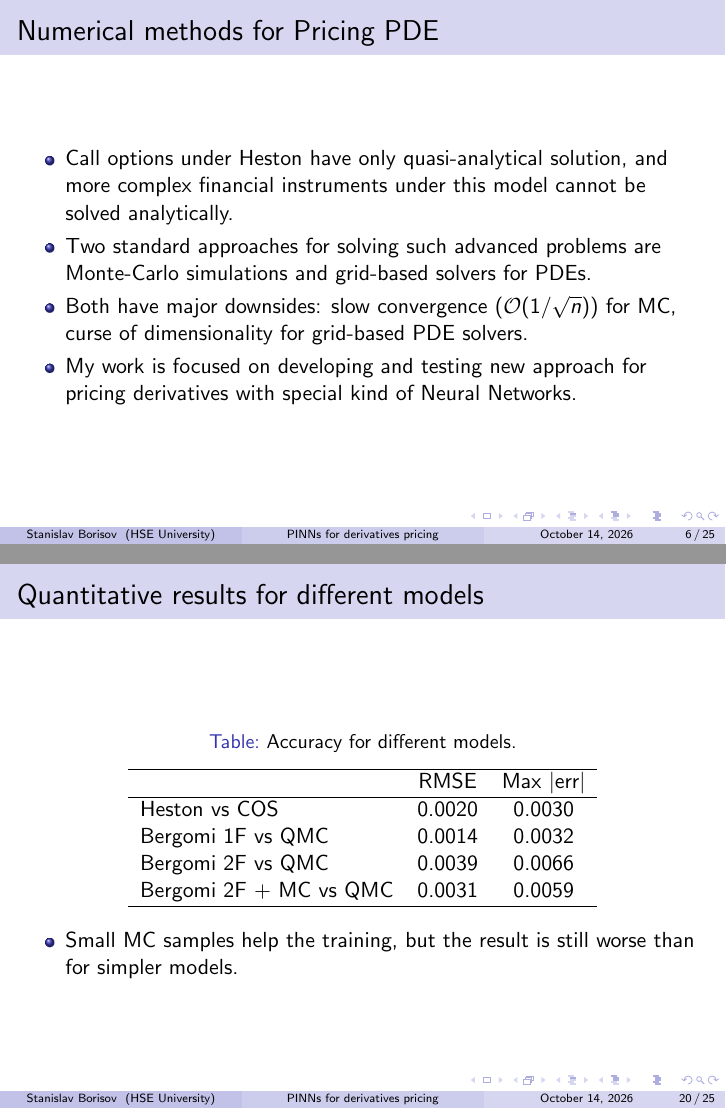
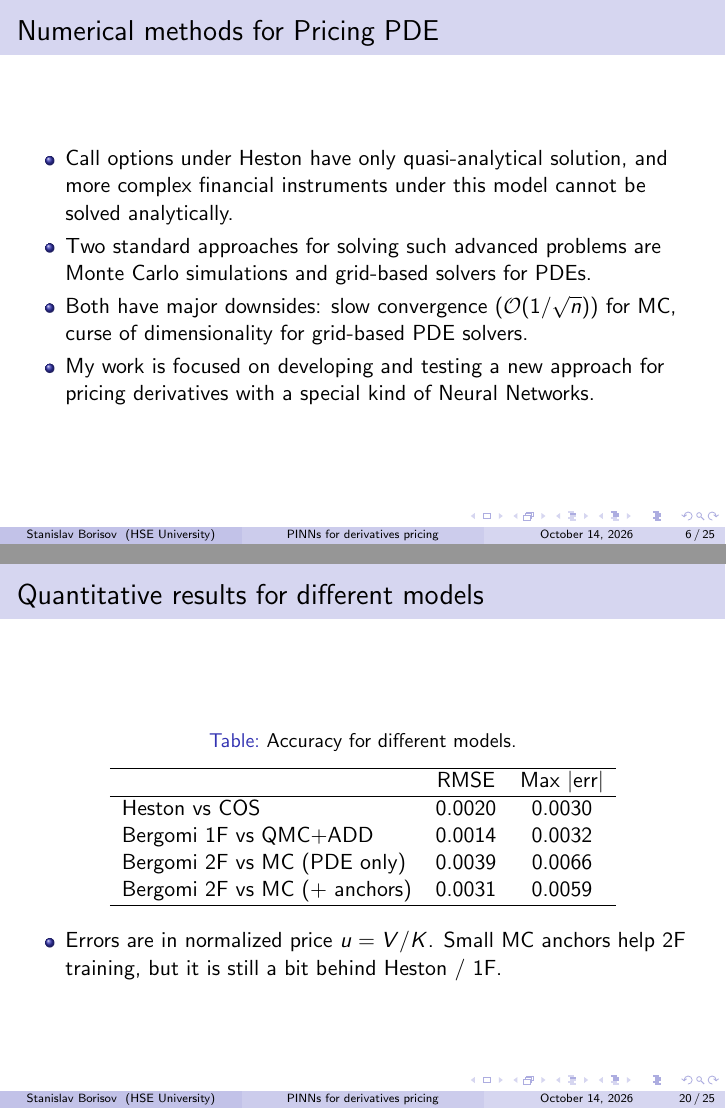
Before and after one commit to svborisov01/Physics-informed-Neural-Networks-for-Derivative-Pricing, LaTeX slides (slides/main.tex): pages 6 and 20 of 25, joined at a grey line. Compiled offline with pdfLaTeX.

Commit message:
Proofread conference slides: typos and table fixes
Fix volatiility typo, tabular column count, 2F benchmark labels
(MC not QMC), incomplete MC-anchor bullet, and a few grammar nits.

Co-authored-by: svborisov01 <svborisov01@users.noreply.github.com>

```diff
--- a/slides/main.tex
+++ b/slides/main.tex
@@ -77,9 +77,9 @@
 \frametitle{Numerical methods for Pricing PDE}
 \begin{itemize}
     \item Call options under Heston have only quasi-analytical solution, and more complex financial instruments under this model cannot be solved analytically.
-    \item Two standard approaches for solving such advanced problems are Monte-Carlo simulations and grid-based solvers for PDEs.
+    \item Two standard approaches for solving such advanced problems are Monte Carlo simulations and grid-based solvers for PDEs.
     \item Both have major downsides: slow convergence ($\mathcal{O}(1/\sqrt{n})$) for MC, curse of dimensionality for grid-based PDE solvers.
-    \item My work is focused on developing and testing new approach for pricing derivatives with special kind of Neural Networks.
+    \item My work is focused on developing and testing a new approach for pricing derivatives with a special kind of Neural Networks.
 \end{itemize}
 \end{frame}
 
@@ -290,19 +290,19 @@ MC   & 0.0060 & 0.0110 & [n/a] & 21000 $\mu$s \\
 \centering
 \caption{Accuracy for different models.}
 \label{tab:pricing-comparison-bergomi}
-\begin{tabular}{lccc}
+\begin{tabular}{lcc}
 \hline
  & RMSE & Max $|$err$|$ \\
 \hline
 Heston vs COS & 0.0020 & 0.0030 \\
-Bergomi 1F vs QMC & 0.0014 & 0.0032\\
-Bergomi 2F vs QMC & 0.0039 & 0.0066\\
-Bergomi 2F + MC vs QMC & 0.0031 & 0.0059\\
+Bergomi 1F vs QMC+ADD & 0.0014 & 0.0032 \\
+Bergomi 2F vs MC (PDE only) & 0.0039 & 0.0066 \\
+Bergomi 2F vs MC (+ anchors) & 0.0031 & 0.0059 \\
 \hline
 \end{tabular}
 \end{table}
 \begin{itemize}
-    \item Small MC samples help the training, but the result is still worse than for simpler models.
+    \item Errors are in normalized price \(u=V/K\). Small MC anchors help 2F training, but it is still a bit behind Heston / 1F.
 \end{itemize}
 \end{frame}
 
```
Also changed, not shown: slides/Using_Physics_Informed_Neural_Networks_for_pricing_derivative_contracts___Conference.pdf, slides/main.pdf, slides/main.tex (16 more changed lines), 1 other file.
